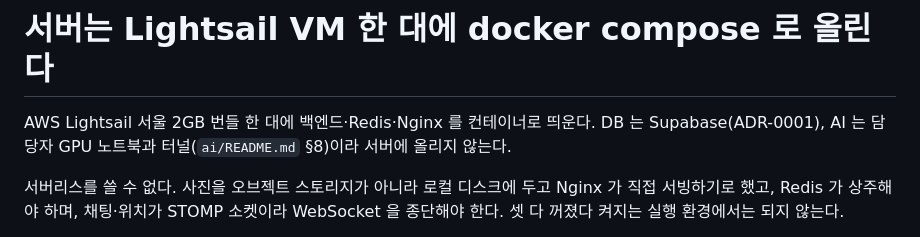
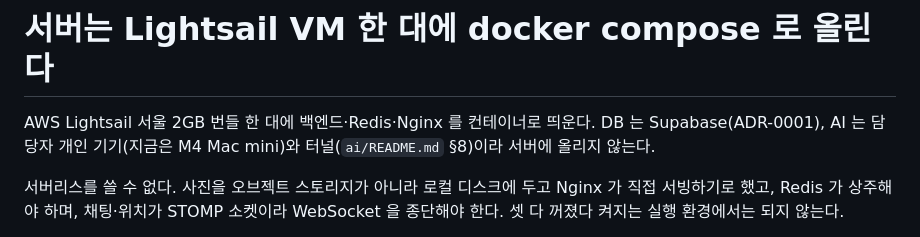
Before and after one commit to gachijoopging/gachijoopging, a Markdown page: docs/adr/0005-single-vm-on-lightsail.md, the part around the change. GitHub-like rendering.

```diff
--- a/docs/adr/0005-single-vm-on-lightsail.md
+++ b/docs/adr/0005-single-vm-on-lightsail.md
@@ -1,7 +1,7 @@
 # 서버는 Lightsail VM 한 대에 docker compose 로 올린다
 
 AWS Lightsail 서울 2GB 번들 한 대에 백엔드·Redis·Nginx 를 컨테이너로 띄운다. DB 는 Supabase(ADR-0001),
-AI 는 담당자 GPU 노트북과 터널(`ai/README.md` §8)이라 서버에 올리지 않는다.
+AI 는 담당자 개인 기기(지금은 M4 Mac mini)와 터널(`ai/README.md` §8)이라 서버에 올리지 않는다.
 
 서버리스를 쓸 수 없다. 사진을 오브젝트 스토리지가 아니라 로컬 디스크에 두고 Nginx 가 직접 서빙하기로 했고,
 Redis 가 상주해야 하며, 채팅·위치가 STOMP 소켓이라 WebSocket 을 종단해야 한다.
```
Also changed, not shown: docs/operations.md (+3 -3 lines).
